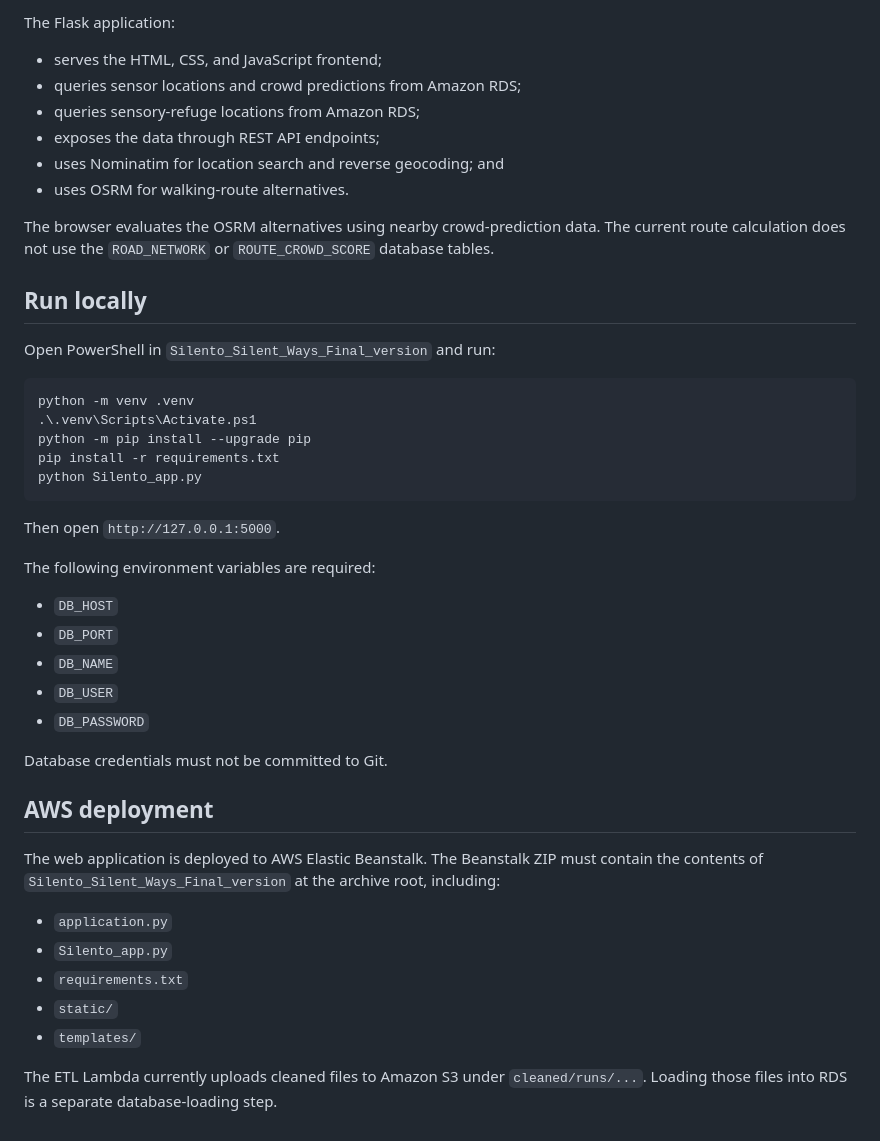
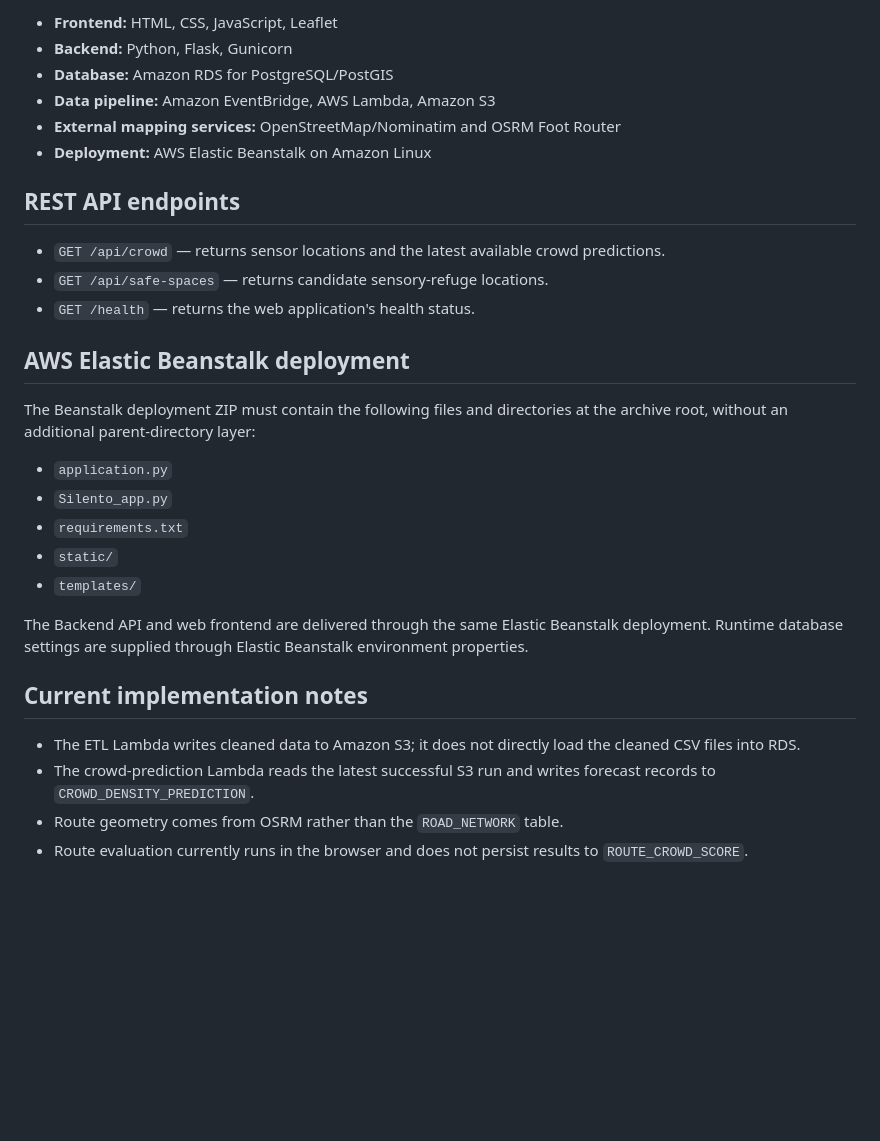
Before and after one commit to bzha0158-monash/FIT-5120, a Markdown page: README.md, the part around the change printed below. Drawn GitHub-style; blank space fills up the shorter version.

````diff
--- a/README.md
+++ b/README.md
@@ -16,46 +50,20 @@ PostgreSQL/PostGIS.
 
-The Flask application:
+- **Frontend:** HTML, CSS, JavaScript, Leaflet
+- **Backend:** Python, Flask, Gunicorn
+- **Database:** Amazon RDS for PostgreSQL/PostGIS
+- **Data pipeline:** Amazon EventBridge, AWS Lambda, Amazon S3
+- **External mapping services:** OpenStreetMap/Nominatim and OSRM Foot Router
+- **Deployment:** AWS Elastic Beanstalk on Amazon Linux
 
-- serves the HTML, CSS, and JavaScript frontend;
-- queries sensor locations and crowd predictions from Amazon RDS;
-- queries sensory-refuge locations from Amazon RDS;
-- exposes the data through REST API endpoints;
-- uses Nominatim for location search and reverse geocoding; and
-- uses OSRM for walking-route alternatives.
+## REST API endpoints
 
-The browser evaluates the OSRM alternatives using nearby crowd-prediction data.
-The current route calculation does not use the `ROAD_NETWORK` or
-`ROUTE_CROWD_SCORE` database tables.
+- `GET /api/crowd` — returns sensor locations and the latest available crowd predictions.
+- `GET /api/safe-spaces` — returns candidate sensory-refuge locations.
+- `GET /health` — returns the web application's health status.
 
-## Run locally
+## AWS Elastic Beanstalk deployment
 
-Open PowerShell in `Silento_Silent_Ways_Final_version` and run:
-
-```powershell
-python -m venv .venv
-.\.venv\Scripts\Activate.ps1
-python -m pip install --upgrade pip
-pip install -r requirements.txt
-python Silento_app.py
-```
-
-Then open `http://127.0.0.1:5000`.
-
-The following environment variables are required:
-
-- `DB_HOST`
-- `DB_PORT`
-- `DB_NAME`
-- `DB_USER`
-- `DB_PASSWORD`
-
-Database credentials must not be committed to Git.
-
-## AWS deployment
-
-The web application is deployed to AWS Elastic Beanstalk. The Beanstalk ZIP
-must contain the contents of `Silento_Silent_Ways_Final_version` at the archive
-root, including:
+The Beanstalk deployment ZIP must contain the following files and directories at the archive root, without an additional parent-directory layer:
 
 - `application.py`
 - `Silento_app.py`
@@ -63,6 +71,11 @@ root, including:
 - `static/`
 - `templates/`
 
-The ETL Lambda currently uploads cleaned files to Amazon S3 under
-`cleaned/runs/...`. Loading those files into RDS is a separate database-loading
-step.
+The Backend API and web frontend are delivered through the same Elastic Beanstalk deployment. Runtime database settings are supplied through Elastic Beanstalk environment properties.
+
+## Current implementation notes
+
+- The ETL Lambda writes cleaned data to Amazon S3; it does not directly load the cleaned CSV files into RDS.
+- The crowd-prediction Lambda reads the latest successful S3 run and writes forecast records to `CROWD_DENSITY_PREDICTION`.
+- Route geometry comes from OSRM rather than the `ROAD_NETWORK` table.
+- Route evaluation currently runs in the browser and does not persist results to `ROUTE_CROWD_SCORE`.
````
Also changed, not shown: other parts of README.md (+43 -9 lines), Silento_Silent_Ways_Final_version/docs/silentwaze-system-architecture.png (added), 2 other files.
